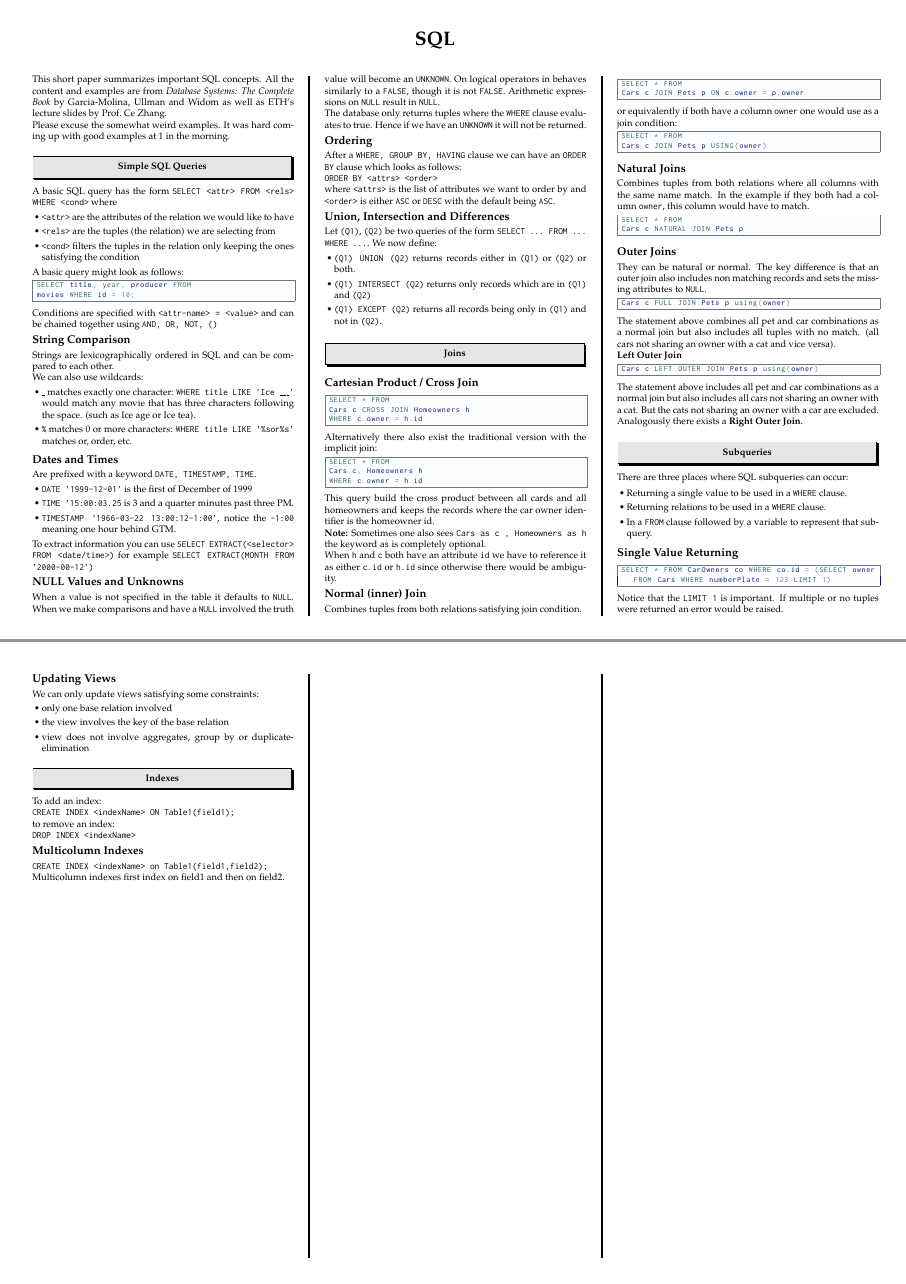
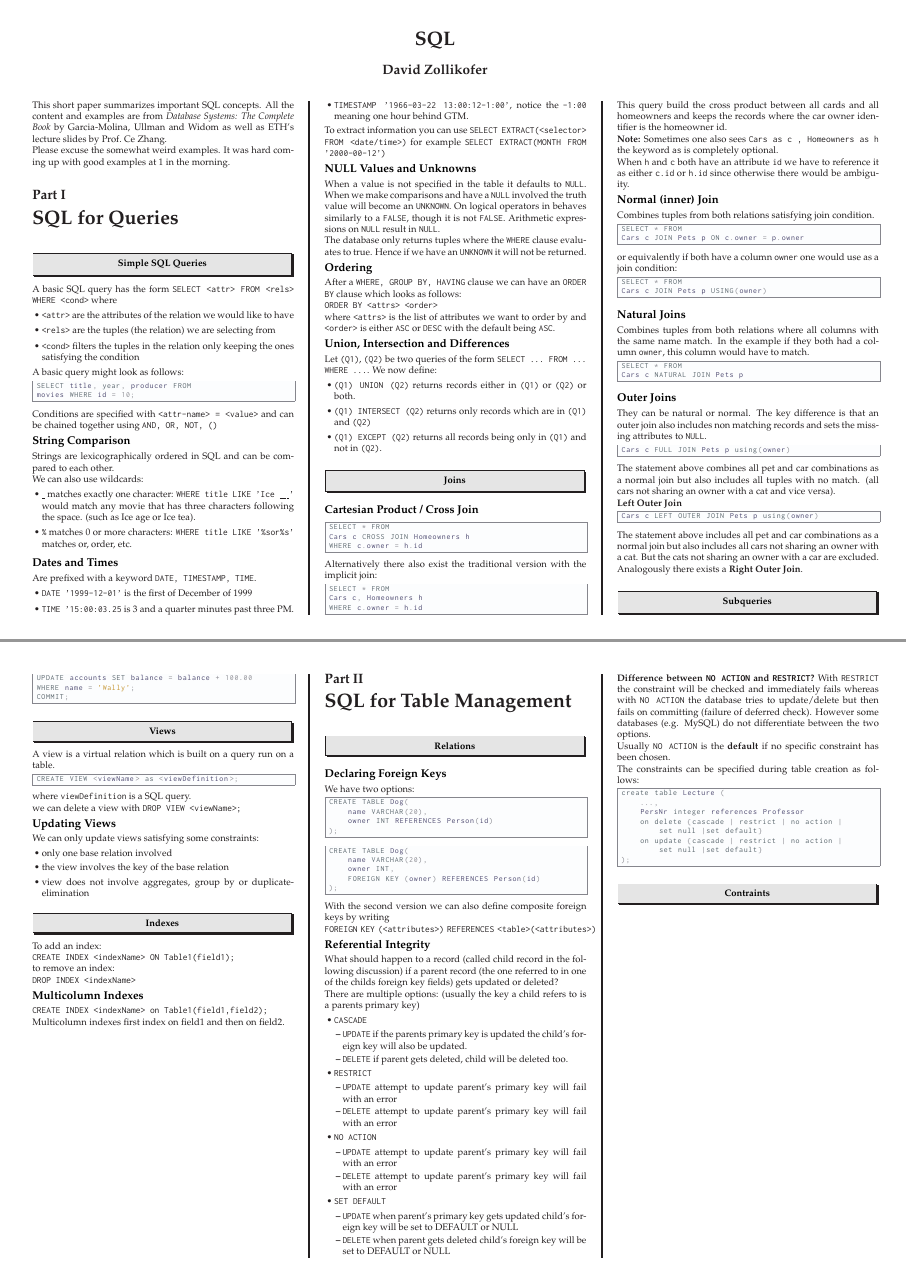
Before and after one commit to davidrzs/SQL-Cheatsheet, a LaTeX poster (sqlCheatsheet.tex): pages 1 and 3 of 3, joined at a grey line. Compiled offline with pdfLaTeX.

Commit message:
added referential integrity

```diff
--- a/sqlCheatsheet.tex
+++ b/sqlCheatsheet.tex
@@ -1,5 +1,5 @@
 \documentclass{sciposter}
-\usepackage[dvipsnames,usenames,svgnames,table]{xcolor}
+\usepackage[cmyk,dvipsnames,usenames,svgnames,table]{xcolor}
 \usepackage{lipsum}
 \usepackage{epsfig}
 \usepackage{amsmath}
@@ -13,9 +13,7 @@
 \usepackage{gensymb}
 \usepackage[utf8]{inputenc}
 \usepackage{empheq}
-% have a table that spans two pages
-\usepackage{xtab,booktabs}
-\usepackage{hyperref}
+\usepackage[pdfusetitle]{hyperref}
 \usepackage{fancyvrb}
 \usepackage{xtab}
 
@@ -74,14 +72,16 @@
 }
 \lstset{style=lectureNotesListing}
 
-
 %END LISTINGDEF
 
+
+%BEGIN TODO DEFINITION
 \usepackage{todonotes}
 \newcommand{\TODO}[1]{\todo[inline]{\Large TODO:  #1}}
 \newcommand*\widefbox[1]{\fbox{\hspace{2em}#1\hspace{2em}}}
+%END TODO DEFINITION
 
 
-
+%BEGIN OTHER COMMANDS
 \renewcommand{\t}[1]{\texttt{#1}}
 
@@ -88,3 +90,5 @@
 
 
+\author{\Large David Zollikofer}
+%END SETUP
 
@@ -97,6 +96,8 @@
 \renewcommand{\familydefault}{\rmdefault}
 
+
 \begin{document}
+
 
 \maketitle
 
@@ -106,6 +107,8 @@ This short paper summarizes important SQL concepts. All the content and examples
 
 Please excuse the somewhat weird examples. It was hard coming up with good examples at 1 in the morning.
 
+
+\part{SQL for Queries}
 
 \section*{Simple SQL Queries}
 
@@ -462,9 +465,88 @@ to remove an index:
 
 Multicolumn indexes first index on field1 and then on field2.
 
-\newpage
+
+\vfill\null
+\columnbreak
 
 
+\part{SQL for Table Management}
+
+
+\section*{Relations}
+
+\subsection*{Declaring Foreign Keys}
+
+We have two options:
+\begin{lstlisting}[language=SQL]
+CREATE TABLE Dog(
+	name VARCHAR(20),
+	owner INT REFERENCES Person(id)
+);
+\end{lstlisting}
+
+\begin{lstlisting}[language=SQL]
+CREATE TABLE Dog(
+	name VARCHAR(20),
+	owner INT,
+	FOREIGN KEY (owner) REFERENCES Person(id)
+);
+\end{lstlisting}
+
+With the second version we can also define composite foreign keys by writing
+
+\t{FOREIGN KEY (<attributes>) REFERENCES <table>(<attributes>)}
+
+\subsection*{Referential Integrity}
+
+What should happen to a record (called child record in the following discussion) if a parent record (the one referred to in one of the childs foreign key fields) gets updated or deleted?
+
+There are multiple options: (usually the key a child refers to is a parents primary key)
+
+\begin{itemize}
+	\item \t{CASCADE}
+	\begin{itemize}
+		\item \t{UPDATE} if the parents primary key is updated the child's foreign key will also be updated.
+		\item \t{DELETE} if parent gets deleted, child will be deleted too.
+	\end{itemize}
+	\item \t{RESTRICT}
+	\begin{itemize}
+		\item \t{UPDATE} attempt to update parent's primary key will fail with an error
+		\item \t{DELETE} attempt to update parent's primary key will fail with an error
+	\end{itemize}
+	\item \t{NO ACTION}
+	\begin{itemize}
+		\item \t{UPDATE} attempt to update parent's primary key will fail with an error
+		\item \t{DELETE} attempt to update parent's primary key will fail with an error
+	\end{itemize}
+	\item \t{SET DEFAULT}
+	\begin{itemize}
+		\item \t{UPDATE} when parent's primary key gets updated child's foreign key will be set to DEFAULT or NULL
+		\item \t{DELETE} when parent gets deleted child's foreign key will be set to DEFAULT or NULL
+	\end{itemize}
+\end{itemize}
+
+\textbf{Difference between \t{NO ACTION} and \t{RESTRICT}?} With \t{RESTRICT} the constraint will be checked and immediately fails whereas with \t{NO ACTION} the database tries to update/delete but then fails on committing (failure of deferred check). However some databases (e.g. MySQL) do not differentiate between the two options.
+
+Usually \t{NO ACTION} is the \textbf{default} if no specific constraint has been chosen.
+
+The constraints can be specified during table creation as follows:
+
+\begin{lstlisting}[language=SQL]
+create table Lecture (
+	...,
+	PersNr integer references Professor
+	on delete {cascade | restrict | no action |
+		set null |set default}
+	on update {cascade | restrict | no action |
+		set null |set default}
+);
+\end{lstlisting}
+
+
+\section*{Contraints}
+
+\newpage
 
 
 \end{multicols}
```
Also changed, not shown: sqlCheatsheet.tex (9 more changed lines).
